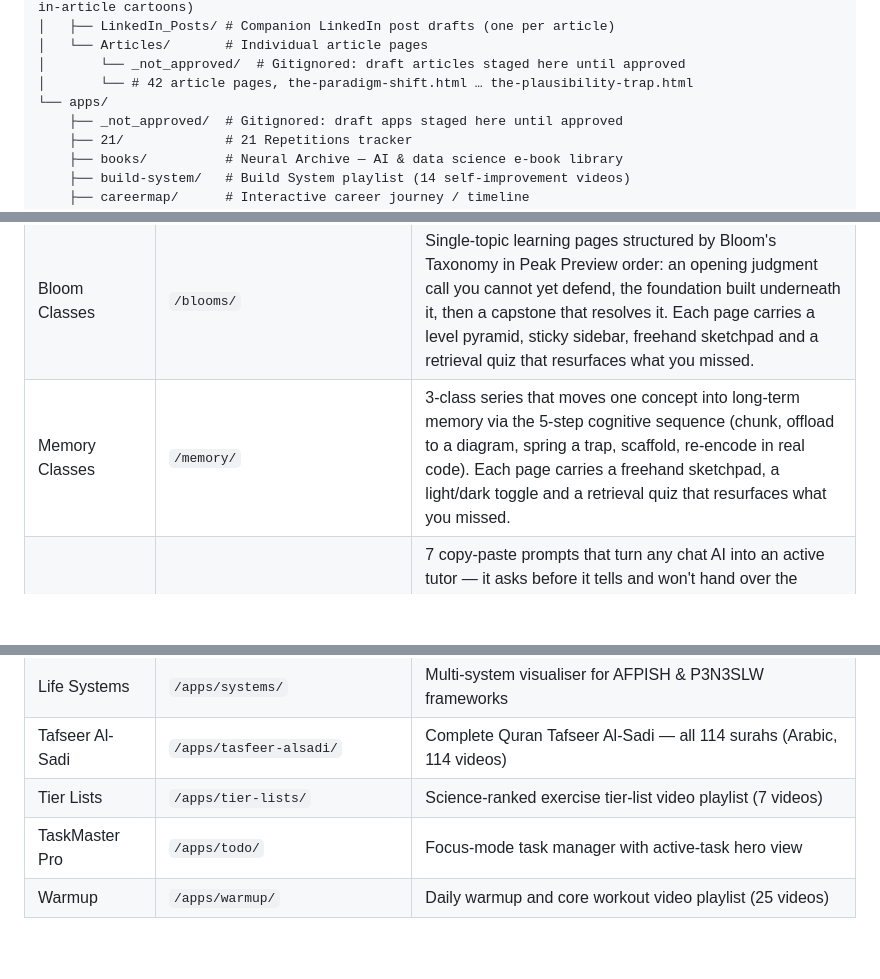
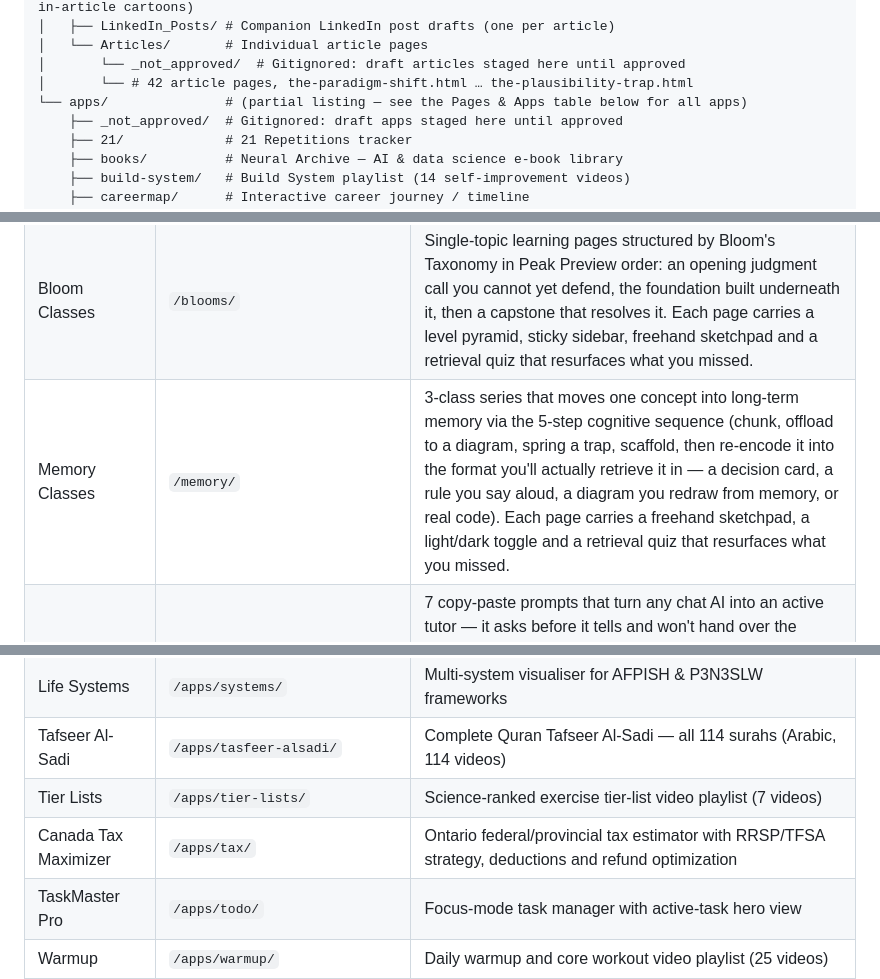
Before and after one commit to alhaol/alhaol.github.io, a Markdown page: README.md, 3 parts joined by grey strips. Drawn GitHub-style; blank space fills up the shorter version.

Commit message:
docs: sync README with the registries
- add Canada Tax Maximizer (/apps/tax/), live in links.json but missing
  from the app table
- Memory Classes description said step 5 re-encodes "in real code"; it now
  picks the format matching the reader's retrieval context
- mark the apps/ tree as a partial listing (it omits ~10 registered apps;
  the Pages & Apps table is the complete one)

Co-Authored-By: Claude Opus 5 <noreply@anthropic.com>

```diff
--- a/README.md
+++ b/README.md
@@ -41,7 +41,7 @@ No build step, no package manager.
 │   └── Articles/       # Individual article pages
 │       └── _not_approved/  # Gitignored: draft articles staged here until approved
 │       └── # 42 article pages, the-paradigm-shift.html … the-plausibility-trap.html
-└── apps/
+└── apps/               # (partial listing — see the Pages & Apps table below for all apps)
     ├── _not_approved/  # Gitignored: draft apps staged here until approved
     ├── 21/             # 21 Repetitions tracker
     ├── books/          # Neural Archive — AI & data science e-book library
@@ -82,7 +82,7 @@ No build step, no package manager.
 | Apps Hub | `/links/` | Landing page for all apps below — searchable, category-filtered card grid (data-driven via `links/links.json`) |
 | Technical Articles | `/articles/` | 42-article series on agentic AI, cognitive systems, AI security, and advanced engineering practices (dark-blue theme) |
 | Bloom Classes | `/blooms/` | Single-topic learning pages structured by Bloom's Taxonomy in Peak Preview order: an opening judgment call you cannot yet defend, the foundation built underneath it, then a capstone that resolves it. Each page carries a level pyramid, sticky sidebar, freehand sketchpad and a retrieval quiz that resurfaces what you missed. |
-| Memory Classes | `/memory/` | 3-class series that moves one concept into long-term memory via the 5-step cognitive sequence (chunk, offload to a diagram, spring a trap, scaffold, re-encode in real code). Each page carries a freehand sketchpad, a light/dark toggle and a retrieval quiz that resurfaces what you missed. |
+| Memory Classes | `/memory/` | 3-class series that moves one concept into long-term memory via the 5-step cognitive sequence (chunk, offload to a diagram, spring a trap, scaffold, then re-encode it into the format you'll actually retrieve it in — a decision card, a rule you say aloud, a diagram you redraw from memory, or real code). Each page carries a freehand sketchpad, a light/dark toggle and a retrieval quiz that resurfaces what you missed. |
 | Learning Prompts | `/prompts/` | 7 copy-paste prompts that turn any chat AI into an active tutor — it asks before it tells and won't hand over the answer until you've tried. Searchable icon card grid; opening a prompt gives you a form for its `[PLACEHOLDER]` blanks with live substitution, a one-click copy, and a hand-off into a fresh chat. Driven by `prompts/prompts.json` over the markdown in `prompts/mds/`. |
 | Presentations | `/presentations/` | Browser-native HTML decks (cyber theme + light/dark toggle). Arrow keys to navigate, `F` fullscreen, `T` theme, `O` overview, `N` speaker notes, `↓ pdf` button or `E` to export. Decks cloned from `Presentations/_template/`. Current decks: _template demo, The Efficiency Trilemma, Predicting the Network |
 | Workshops | `/workshops/` | 1-workshop hands-on series (shared deck engine, login-gated, code-first). Build-along decks where each module ends in a "your turn" exercise; real code embedded via the create-workshop-presentation-html skill's scripts. |
@@ -102,6 +102,7 @@ No build step, no package manager.
 | Life Systems | `/apps/systems/` | Multi-system visualiser for AFPISH & P3N3SLW frameworks |
 | Tafseer Al-Sadi | `/apps/tasfeer-alsadi/` | Complete Quran Tafseer Al-Sadi — all 114 surahs (Arabic, 114 videos) |
 | Tier Lists | `/apps/tier-lists/` | Science-ranked exercise tier-list video playlist (7 videos) |
+| Canada Tax Maximizer | `/apps/tax/` | Ontario federal/provincial tax estimator with RRSP/TFSA strategy, deductions and refund optimization |
 | TaskMaster Pro | `/apps/todo/` | Focus-mode task manager with active-task hero view |
 | Warmup | `/apps/warmup/` | Daily warmup and core workout video playlist (25 videos) |
 | Wizard Duel | `/apps/wizard-duel/` | 2-player turn-based wizard battle game with monsters |
```
